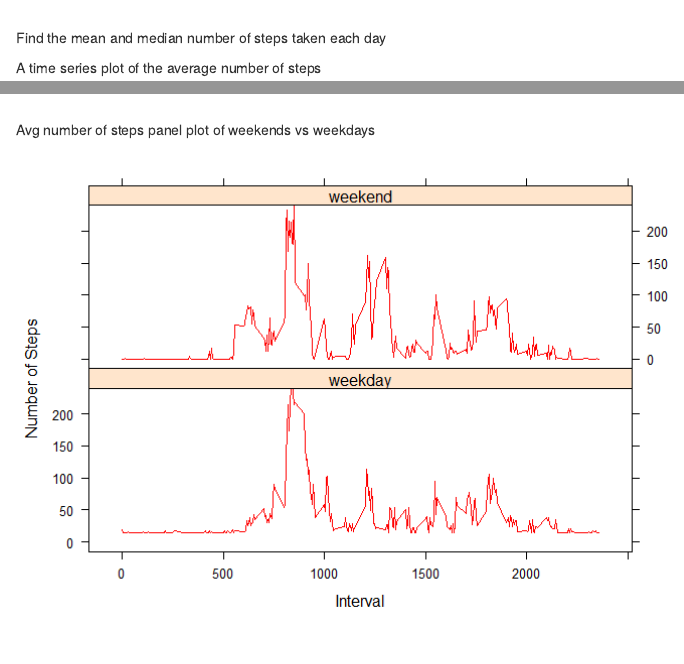
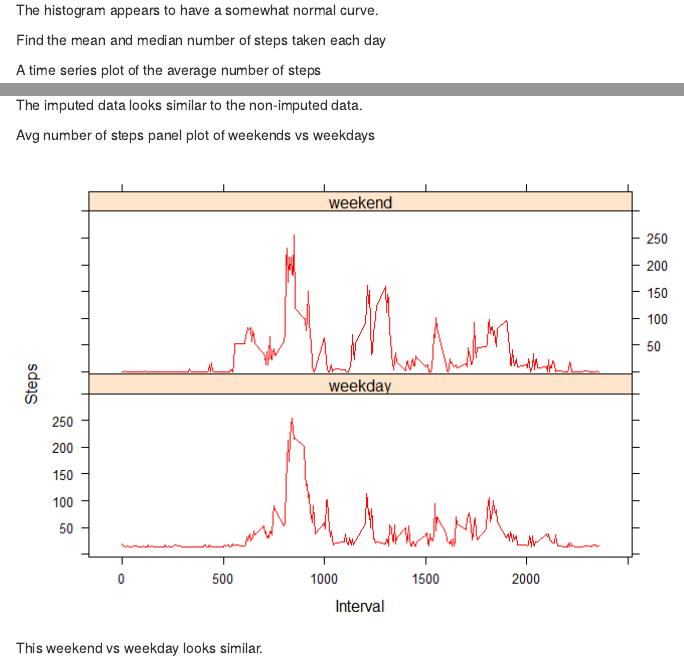
Before and after one commit to GJRichardson/ReproducibleResearch, an R Markdown document (PA1_Template.Rmd): the page in a window 1100 px wide, from 1090 px down before the commit and from 1120 px down after it, and a second part further down, joined at a grey line. The pictures show the output file PA1_Template.html that the author committed with the source, opened offline.

Commit message:
My Fourth Commit.  My final commit for submission

````diff
--- a/PA1_Template.Rmd
+++ b/PA1_Template.Rmd
@@ -36,6 +36,7 @@ hist(steps_day, main = "Steps", ylab="frequency",
      xlab="Total Steps", col="blue", breaks=10)
 ```
 
+The histogram appears to have a somewhat normal curve.
 
 Find the mean and median number of steps taken each day
 ```{r, echo=FALSE}
@@ -72,6 +73,9 @@ mean_steps_imputed <- aggregate(input.mean$steps ~ input.mean$date, input.mean,
 median_steps_imputed <- aggregate(data$steps ~ data$date, data, median)
 ```
 
+
+The imputed data looks similar to the non-imputed data.
+
 Avg number of steps panel plot of weekends vs weekdays
 ```{r, echo=FALSE}
 input.mean$wday <-weekdays(as.Date(input.mean$date))
@@ -82,9 +86,12 @@ input.mean$wday <-as.factor(input.mean$wday)
 library(lattice)
 xyplot(steps ~ interval | wday, data=input.mean,
        layout = c(1,2), type = "1", col = "red",
-       xlab="Interval", ylab="Number of Steps",
-       ylim=c(-15,240),
+       xlab="Interval", ylab="Steps",
+       ylim=c(-5,300),
        panel = function(x, y, ...){
          panel.average(x,y,...,horizontal=FALSE)
        })
 ```
+
+
+This weekend vs weekday looks similar.
````
Also changed, not shown: PA1_Template.html, PA1_Template.md, PA1_Template_files/figure-html/unnamed-chunk-9-1.png.
